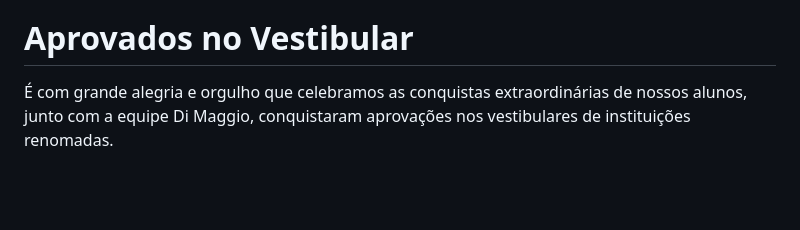
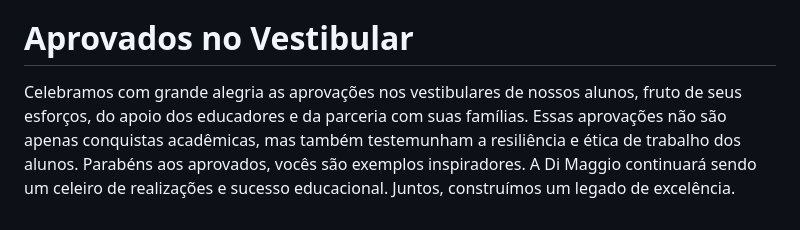
Before and after one commit to Wellington-lopes/DiMaggio, a Markdown page: README.md, the part around the change. Rendered like a GitHub page; blank space fills up the shorter version.

```diff
--- a/README.md
+++ b/README.md
@@ -39,4 +39,4 @@ experiência de aprendizado. Sala de aula virtual, recursos interativos e parcer
 Convidamos você a explorar mais sobre a Di Maggio e a descobrir como estamos moldando o futuro dos nossos alunos. Junte-se a nós nessa jornada educacional excepcional, onde cada passo é guiado pelo compromisso com a excelência acadêmica e o florescimento pessoal.
 
 # Aprovados no Vestibular
-É com grande alegria e orgulho que celebramos as conquistas extraordinárias de nossos alunos, junto com a equipe Di Maggio, conquistaram aprovações nos vestibulares de instituições renomadas.
+Celebramos com grande alegria as aprovações nos vestibulares de nossos alunos, fruto de seus esforços, do apoio dos educadores e da parceria com suas famílias. Essas aprovações não são apenas conquistas acadêmicas, mas também testemunham a resiliência e ética de trabalho dos alunos. Parabéns aos aprovados, vocês são exemplos inspiradores. A Di Maggio continuará sendo um celeiro de realizações e sucesso educacional. Juntos, construímos um legado de excelência.
```
